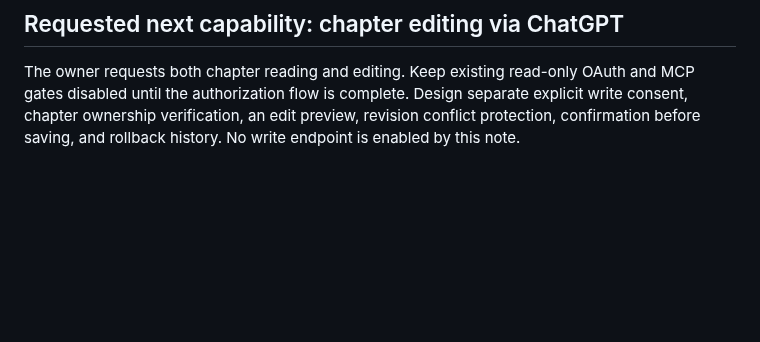
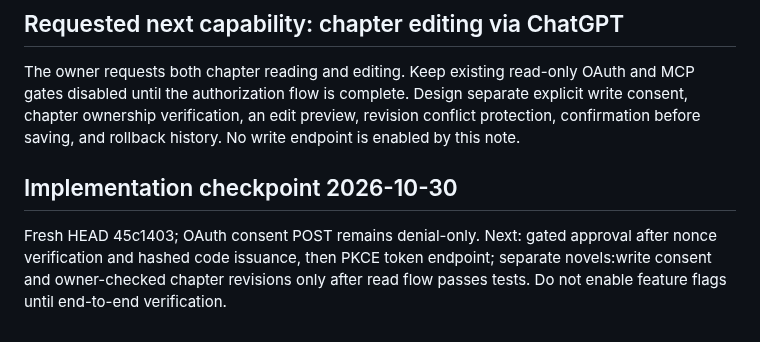
Before and after one commit to gananajak-lgtm/aksaralai-platform, a Markdown page: AI_BRIDGE_HANDOFF.md, the part around the change. Drawn GitHub-style; blank space fills up the shorter version.

Commit message:
docs: record OAuth consent implementation checkpoint and next steps

```diff
--- a/AI_BRIDGE_HANDOFF.md
+++ b/AI_BRIDGE_HANDOFF.md
@@ -195,3 +195,6 @@ Never enable anonymous manuscript reads, reuse a user's browser session as an ex
 
 ## Requested next capability: chapter editing via ChatGPT
 The owner requests both chapter reading and editing. Keep existing read-only OAuth and MCP gates disabled until the authorization flow is complete. Design separate explicit write consent, chapter ownership verification, an edit preview, revision conflict protection, confirmation before saving, and rollback history. No write endpoint is enabled by this note.
+
+## Implementation checkpoint 2026-10-30
+Fresh HEAD 45c1403; OAuth consent POST remains denial-only. Next: gated approval after nonce verification and hashed code issuance, then PKCE token endpoint; separate novels:write consent and owner-checked chapter revisions only after read flow passes tests. Do not enable feature flags until end-to-end verification.
```
